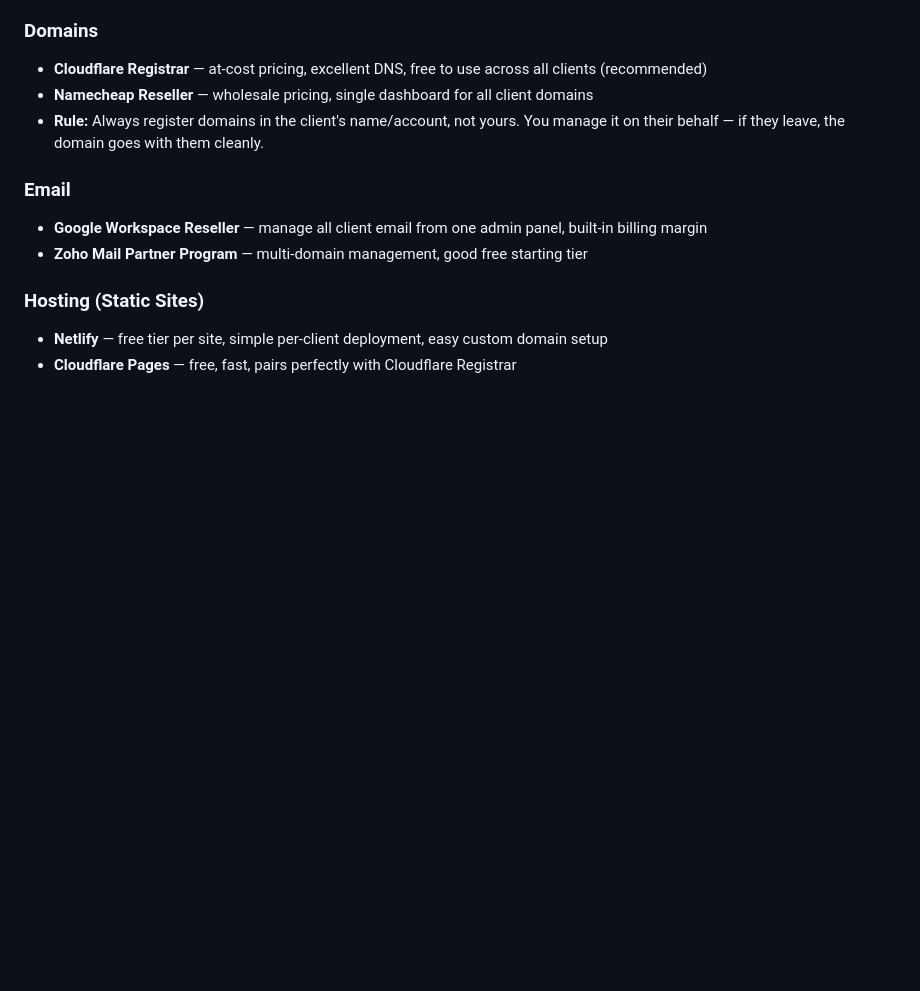
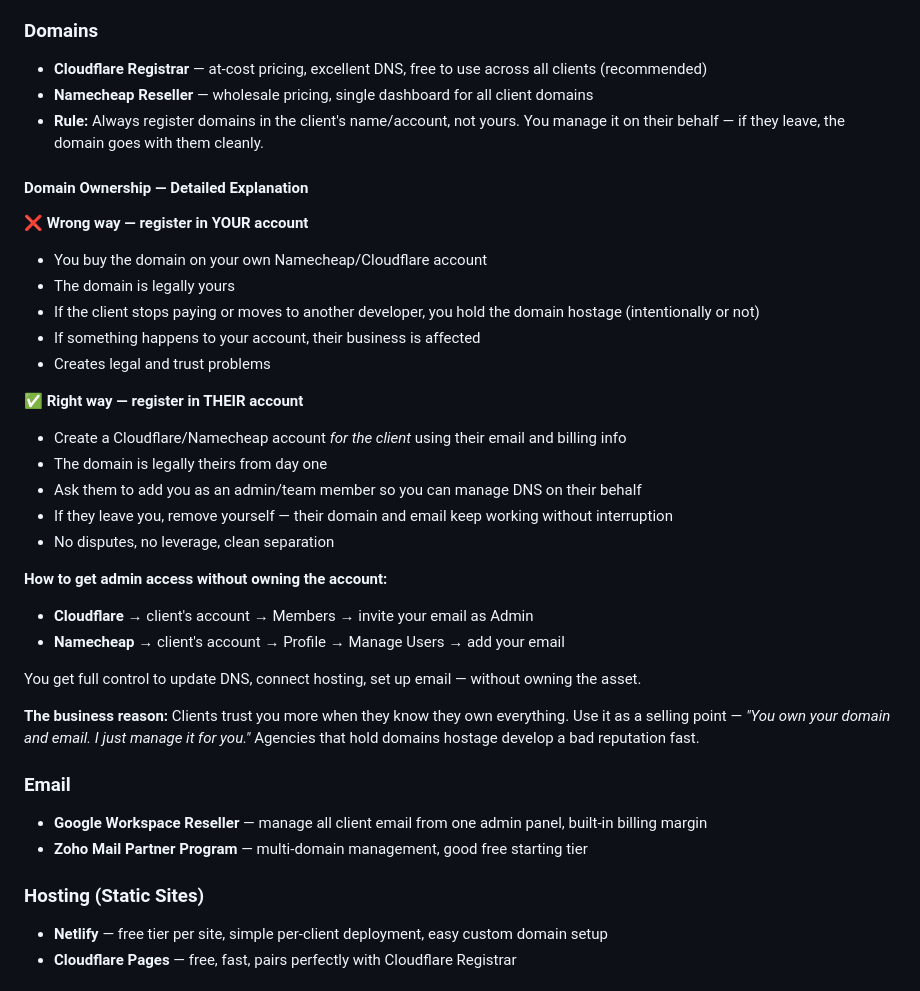
Before and after one commit to mexuscloud/yabs-luxury-transportation, a Markdown page: CLAUDE.md, the part around the change. GitHub-like rendering; blank space fills up the shorter version.

Commit message:
Docs: elaborate domain ownership rules in CLAUDE.md

```diff
--- a/CLAUDE.md
+++ b/CLAUDE.md
@@ -92,6 +92,31 @@ Also wire up the booking form to Formspree (see Formspree section above) using t
 - **Namecheap Reseller** — wholesale pricing, single dashboard for all client domains
 - **Rule:** Always register domains in the client's name/account, not yours. You manage it on their behalf — if they leave, the domain goes with them cleanly.
 
+#### Domain Ownership — Detailed Explanation
+
+**❌ Wrong way — register in YOUR account**
+- You buy the domain on your own Namecheap/Cloudflare account
+- The domain is legally yours
+- If the client stops paying or moves to another developer, you hold the domain hostage (intentionally or not)
+- If something happens to your account, their business is affected
+- Creates legal and trust problems
+
+**✅ Right way — register in THEIR account**
+- Create a Cloudflare/Namecheap account *for the client* using their email and billing info
+- The domain is legally theirs from day one
+- Ask them to add you as an admin/team member so you can manage DNS on their behalf
+- If they leave you, remove yourself — their domain and email keep working without interruption
+- No disputes, no leverage, clean separation
+
+**How to get admin access without owning the account:**
+- **Cloudflare** → client's account → Members → invite your email as Admin
+- **Namecheap** → client's account → Profile → Manage Users → add your email
+
+You get full control to update DNS, connect hosting, set up email — without owning the asset.
+
+**The business reason:**
+Clients trust you more when they know they own everything. Use it as a selling point — *"You own your domain and email. I just manage it for you."* Agencies that hold domains hostage develop a bad reputation fast.
+
 ### Email
 - **Google Workspace Reseller** — manage all client email from one admin panel, built-in billing margin
 - **Zoho Mail Partner Program** — multi-domain management, good free starting tier
```
